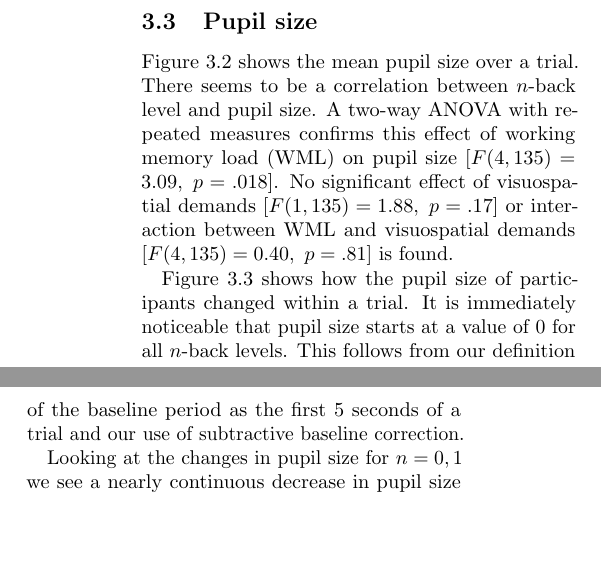
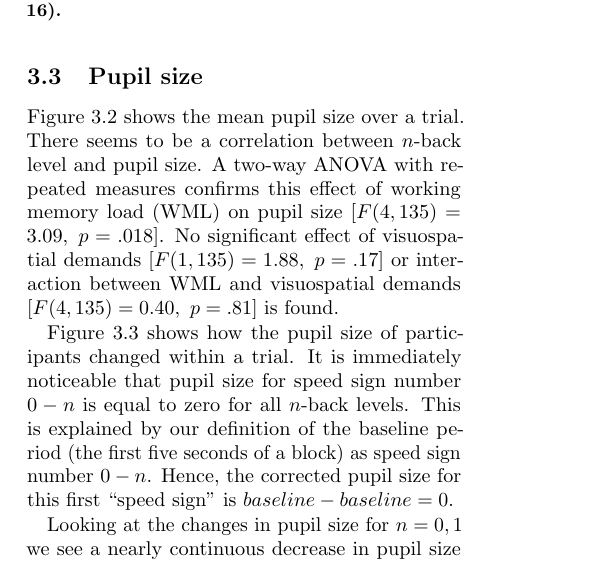
Before and after one commit to gilleslijnzaad/bp-report, a LaTeX paper (report.tex, which reads 3_results.tex): two parts of the columns of page 6 of 9 before the commit and part of one column of page 6 of 9 after it, the two joined at a grey line, cut at the place of the change, the shorter picture padded with empty space. Compiled offline with pdfLaTeX.

Commit message:
Moved figures

```diff
--- a/3_results.tex
+++ b/3_results.tex
@@ -59,3 +82,6 @@ Our findings on lane deviation and steering reversals can be summarized as a neg
+  \caption{Mean pupil size during trial (\textit{N}\ =\ 16).}
+  \label{fig:mean-ps}
+\end{figure}
 Figure~\ref{fig:mean-ps} shows the mean pupil size over a trial.
 There seems to be a correlation between \nback level and pupil size.
 A two-way ANOVA with repeated measures confirms this effect of working memory load (WML) on pupil size [\(F(4,135)=3.09,\ p=.018\)].
@@ -63,6 +89,3 @@ No significant effect of visuospatial demands [\(F(1,135)=1.88,\ p=.17\)] or int
 
 \begin{figure}
   \centering
-  \includegraphics[width=7.5cm]{images/pupil_size_interaction.pdf}
-  \caption{Mean pupil size during trial (\textit{N}\ =\ 16); bars represent standard error.}
-  \label{fig:mean-ps}
@@ -69,8 +95,10 @@ No significant effect of visuospatial demands [\(F(1,135)=1.88,\ p=.17\)] or int
+  \label{fig:ps-speed-sign}
 \end{figure}
 
 Figure~\ref{fig:ps-speed-sign} shows how the pupil size of participants changed within a trial.
-It is immediately noticeable that pupil size starts at a value of 0 for all \nback levels.
-This follows from our definition of the baseline period as the first 5 seconds of a trial and our use of subtractive baseline correction.
+It is immediately noticeable that pupil size for speed sign number \(0-n\) is equal to zero for all \nback levels.
+This is explained by our definition of the baseline period (the first five seconds of a block) as speed sign number \(0-n\).
+Hence, the corrected pupil size for this first ``speed sign'' is \(baseline-baseline=0\).
 
 Looking at the changes in pupil size for \(n = 0,1\) we see a nearly continuous decrease in pupil size over the trial, indicating a low cognitive load.
 In contrast, \(n=3,4\) show a larger pupil size, suggesting higher cognitive load.
```
Also changed, not shown: 3_results.tex (63 more changed lines).
